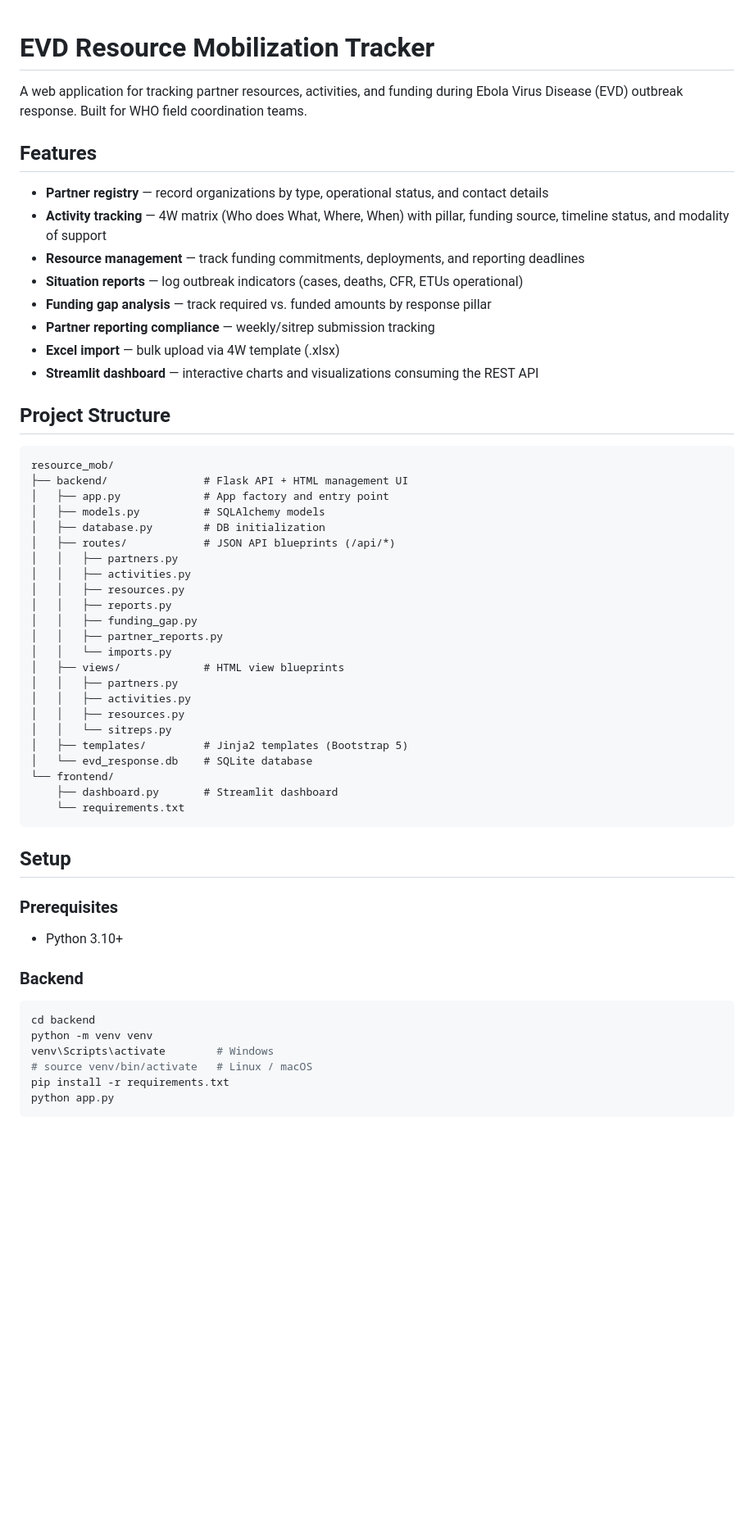
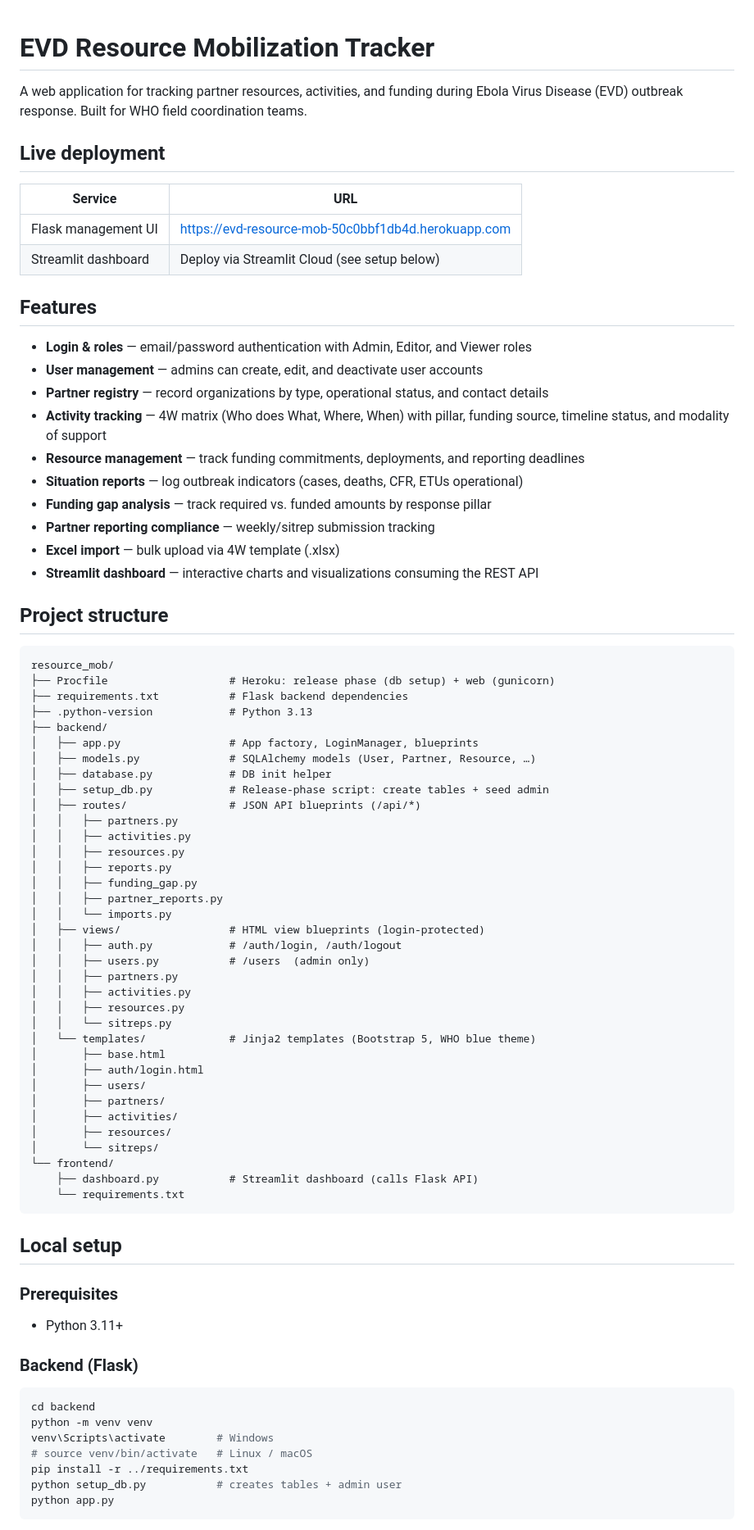
Before and after one commit to Rwunganira/evd-resource-mob, a Markdown page: README.md, the part around one of its changes. Shown at 82% size. Drawn GitHub-style; blank space fills up the shorter version.

Commit message:
Update README: deployment URLs, auth/roles, user management, setup steps
Co-Authored-By: Claude Sonnet 4.6 <noreply@anthropic.com>

````diff
--- a/README.md
+++ b/README.md
@@ -2,8 +2,17 @@
 
 A web application for tracking partner resources, activities, and funding during Ebola Virus Disease (EVD) outbreak response. Built for WHO field coordination teams.
 
+## Live deployment
+
+| Service | URL |
+|---------|-----|
+| Flask management UI | https://evd-resource-mob-50c0bbf1db4d.herokuapp.com |
+| Streamlit dashboard | Deploy via Streamlit Cloud (see setup below) |
+
 ## Features
 
+- **Login & roles** — email/password authentication with Admin, Editor, and Viewer roles
+- **User management** — admins can create, edit, and deactivate user accounts
 - **Partner registry** — record organizations by type, operational status, and contact details
 - **Activity tracking** — 4W matrix (Who does What, Where, When) with pillar, funding source, timeline status, and modality of support
 - **Resource management** — track funding commitments, deployments, and reporting deadlines
@@ -13,15 +22,19 @@ A web application for tracking partner resources, activities, and funding during
 - **Excel import** — bulk upload via 4W template (.xlsx)
 - **Streamlit dashboard** — interactive charts and visualizations consuming the REST API
 
-## Project Structure
+## Project structure
 
 ```
 resource_mob/
-├── backend/               # Flask API + HTML management UI
-│   ├── app.py             # App factory and entry point
-│   ├── models.py          # SQLAlchemy models
-│   ├── database.py        # DB initialization
-│   ├── routes/            # JSON API blueprints (/api/*)
+├── Procfile                   # Heroku: release phase (db setup) + web (gunicorn)
+├── requirements.txt           # Flask backend dependencies
+├── .python-version            # Python 3.13
+├── backend/
+│   ├── app.py                 # App factory, LoginManager, blueprints
+│   ├── models.py              # SQLAlchemy models (User, Partner, Resource, …)
+│   ├── database.py            # DB init helper
+│   ├── setup_db.py            # Release-phase script: create tables + seed admin
+│   ├── routes/                # JSON API blueprints (/api/*)
 │   │   ├── partners.py
 │   │   ├── activities.py
 │   │   ├── resources.py
@@ -29,32 +42,41 @@ resource_mob/
 │   │   ├── funding_gap.py
 │   │   ├── partner_reports.py
 │   │   └── imports.py
-│   ├── views/             # HTML view blueprints
+│   ├── views/                 # HTML view blueprints (login-protected)
+│   │   ├── auth.py            # /auth/login, /auth/logout
+│   │   ├── users.py           # /users  (admin only)
 │   │   ├── partners.py
 │   │   ├── activities.py
 │   │   ├── resources.py
 │   │   └── sitreps.py
-│   ├── templates/         # Jinja2 templates (Bootstrap 5)
-│   └── evd_response.db    # SQLite database
+│   └── templates/             # Jinja2 templates (Bootstrap 5, WHO blue theme)
+│       ├── base.html
+│       ├── auth/login.html
+│       ├── users/
+│       ├── partners/
+│       ├── activities/
+│       ├── resources/
+│       └── sitreps/
 └── frontend/
-    ├── dashboard.py       # Streamlit dashboard
+    ├── dashboard.py           # Streamlit dashboard (calls Flask API)
     └── requirements.txt
 ```
 
-## Setup
+## Local setup
 
 ### Prerequisites
 
-- Python 3.10+
+- Python 3.11+
 
-### Backend
+### Backend (Flask)
 
 ```bash
 cd backend
 python -m venv venv
 venv\Scripts\activate        # Windows
 # source venv/bin/activate   # Linux / macOS
-pip install -r requirements.txt
+pip install -r ../requirements.txt
+python setup_db.py           # creates tables + admin user
 python app.py
 ```
 
````
Also changed, not shown: other parts of README.md (+87 -52 lines).
